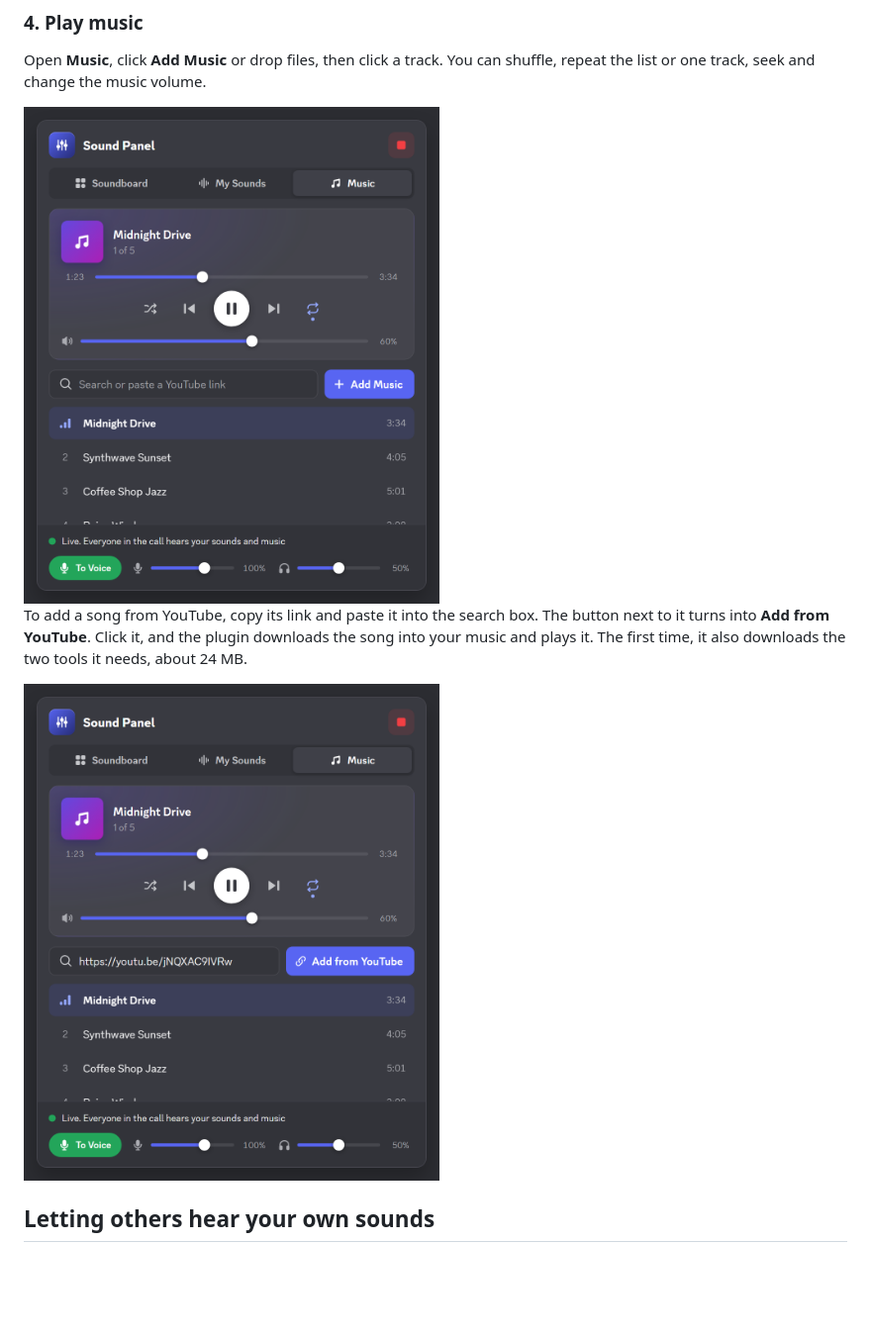
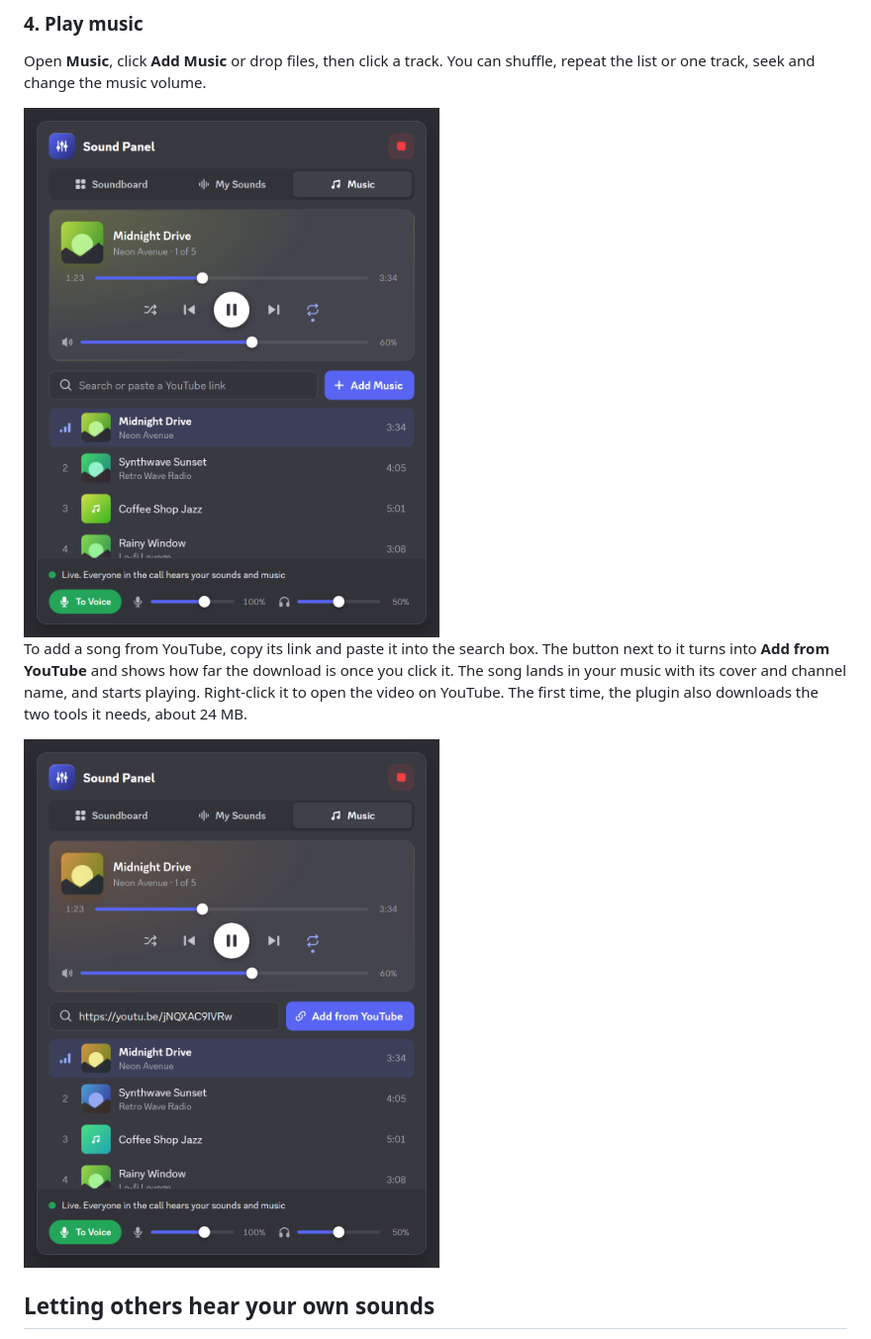
Before and after one commit to cegged/Sound-Panel, a Markdown page: README.md, the part around the change. Shown at 99% size. Rendered like a GitHub page; pictures changed too: images/music.png, images/youtube-link.png; blank space fills up the shorter version.

```diff
--- a/README.md
+++ b/README.md
@@ -76,7 +76,7 @@ Open **Music**, click **Add Music** or drop files, then click a track. You can s
 
 <img src="images/music.png" alt="Music tab" width="420">
 
-To add a song from YouTube, copy its link and paste it into the search box. The button next to it turns into **Add from YouTube**. Click it, and the plugin downloads the song into your music and plays it. The first time, it also downloads the two tools it needs, about 24 MB.
+To add a song from YouTube, copy its link and paste it into the search box. The button next to it turns into **Add from YouTube** and shows how far the download is once you click it. The song lands in your music with its cover and channel name, and starts playing. Right-click it to open the video on YouTube. The first time, the plugin also downloads the two tools it needs, about 24 MB.
 
 <img src="images/youtube-link.png" alt="A YouTube link pasted into the Music tab" width="420">
 
```
Also changed, not shown: images/my-sounds.png, images/sound-menu.png, images/soundboard.png, 6 other files.
